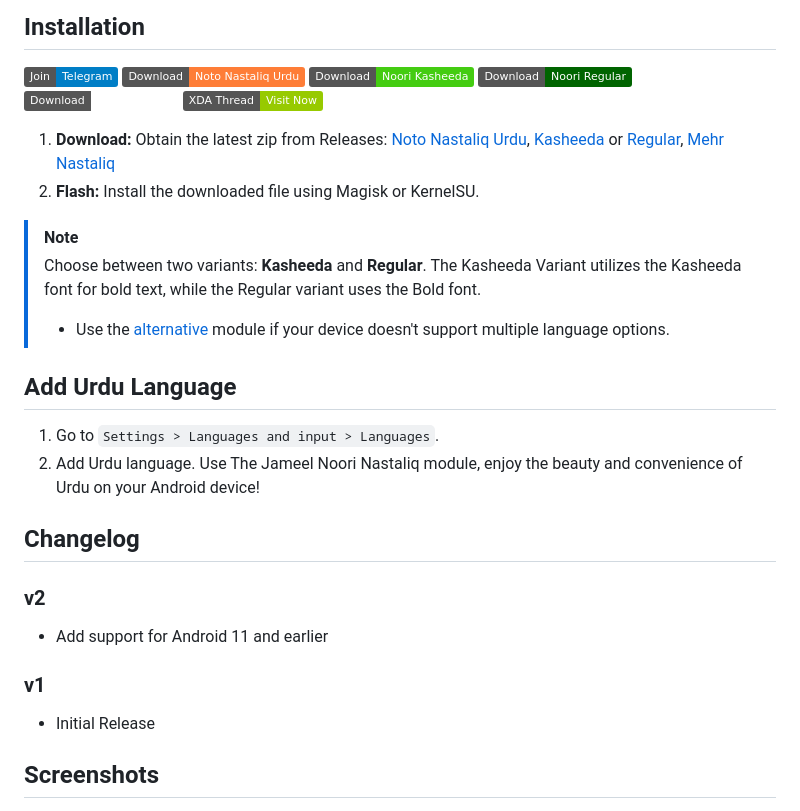
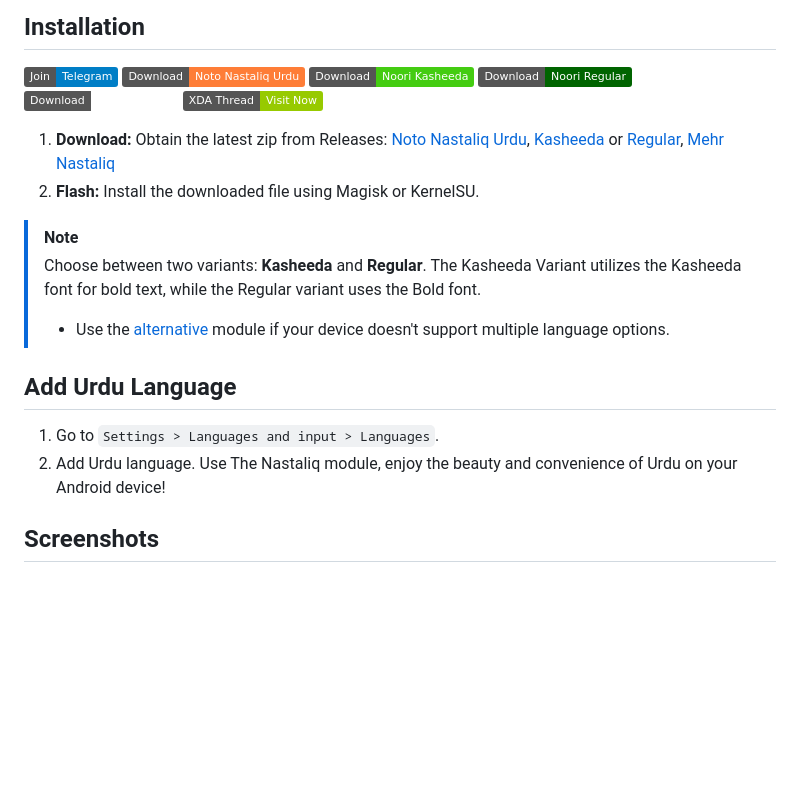
Before and after one commit to Hassan-kareem/Nastaliq-Urdu_font, a Markdown page: README.md, the part around the change printed below. GitHub-like rendering; badges without logos; blank space fills up the shorter version.

```diff
--- a/README.md
+++ b/README.md
@@ -31,15 +31,7 @@ Jameel Noori Nastaliq brings the elegance of traditional calligraphy to your And
 
 1. Go to `Settings > Languages and input > Languages`.
 2. Add Urdu language.
-Use The Jameel Noori Nastaliq module, enjoy the beauty and convenience of Urdu on your Android device!
-
-## Changelog
-
-### v2
-* Add support for Android 11 and earlier
-
-### v1
-* Initial Release
+Use The Nastaliq module, enjoy the beauty and convenience of Urdu on your Android device!
 
 ## Screenshots
 
```
Also changed, not shown: other parts of README.md (+2 -2 lines).
